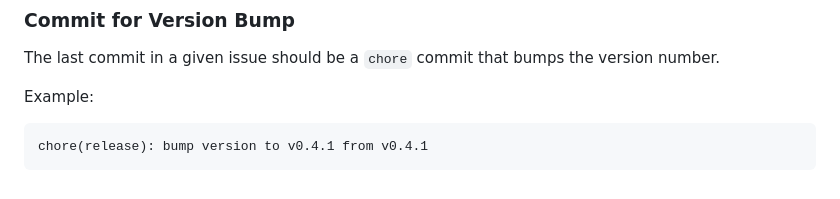
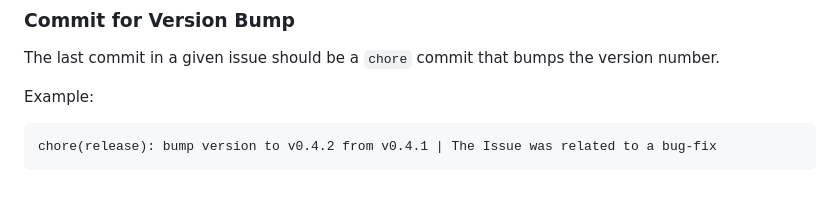
Before and after one commit to rahidmondal/pgm-ext, a Markdown page: CONTRIBUTING.md, the part around the change. Rendered like a GitHub page.

Commit message:
docs(CONTRIBUTING): fix error in version bump example

````diff
--- a/CONTRIBUTING.md
+++ b/CONTRIBUTING.md
@@ -123,5 +123,5 @@ The last commit in a given issue should be a `chore` commit that bumps the versi
 Example:
 
 ```
-chore(release): bump version to v0.4.1 from v0.4.1
+chore(release): bump version to v0.4.2 from v0.4.1 | The Issue was related to a bug-fix
 ```
````
